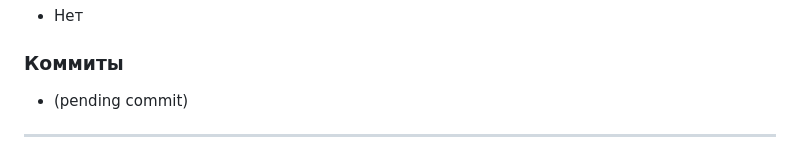
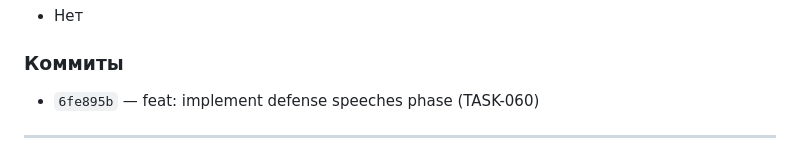
Before and after one commit to Evgexajs/spyfallAI, a Markdown page: progress.md, the part around the change. GitHub-like rendering.

Commit message:
docs: update commit hash in progress.md

```diff
--- a/progress.md
+++ b/progress.md
@@ -71,7 +71,7 @@
 - Нет
 
 ### Коммиты
-- (pending commit)
+- `6fe895b` — feat: implement defense speeches phase (TASK-060)
 
 ---
 
```
